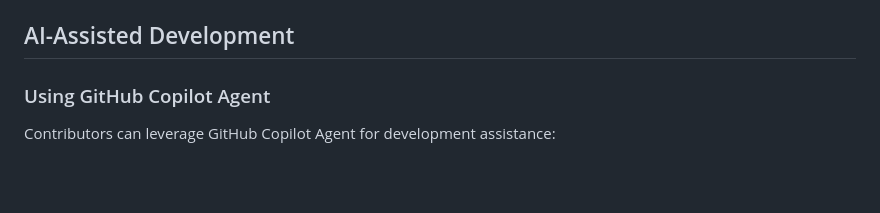
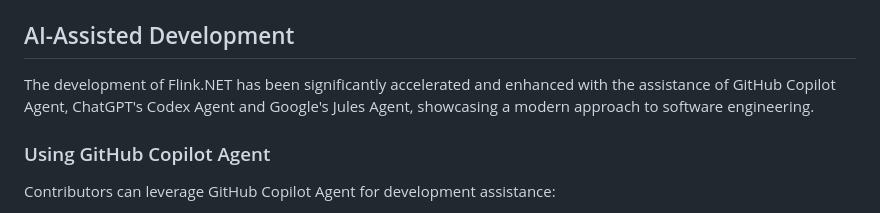
Before and after one commit to devstress/FLINK.NET, a Markdown page: README.md, the part around the change. Rendered like a GitHub page; blank space fills up the shorter version.

```diff
--- a/README.md
+++ b/README.md
@@ -67,6 +67,7 @@ Pass an optional argument to control the number of simulated messages. The scrip
 The Aspire AppHost exposes the JobManager's REST and gRPC services on ports `8088` and `50051` by default. To override these values set the environment variables `JOBMANAGER_HTTP_PORT` and `JOBMANAGER_GRPC_PORT`. The TaskManager gRPC port can be configured with `TASKMANAGER_GRPC_PORT`.
 
 ## AI-Assisted Development
+The development of Flink.NET has been significantly accelerated and enhanced with the assistance of GitHub Copilot Agent, ChatGPT's Codex Agent and Google's Jules Agent, showcasing a modern approach to software engineering.
 
 ### Using GitHub Copilot Agent
 
```
